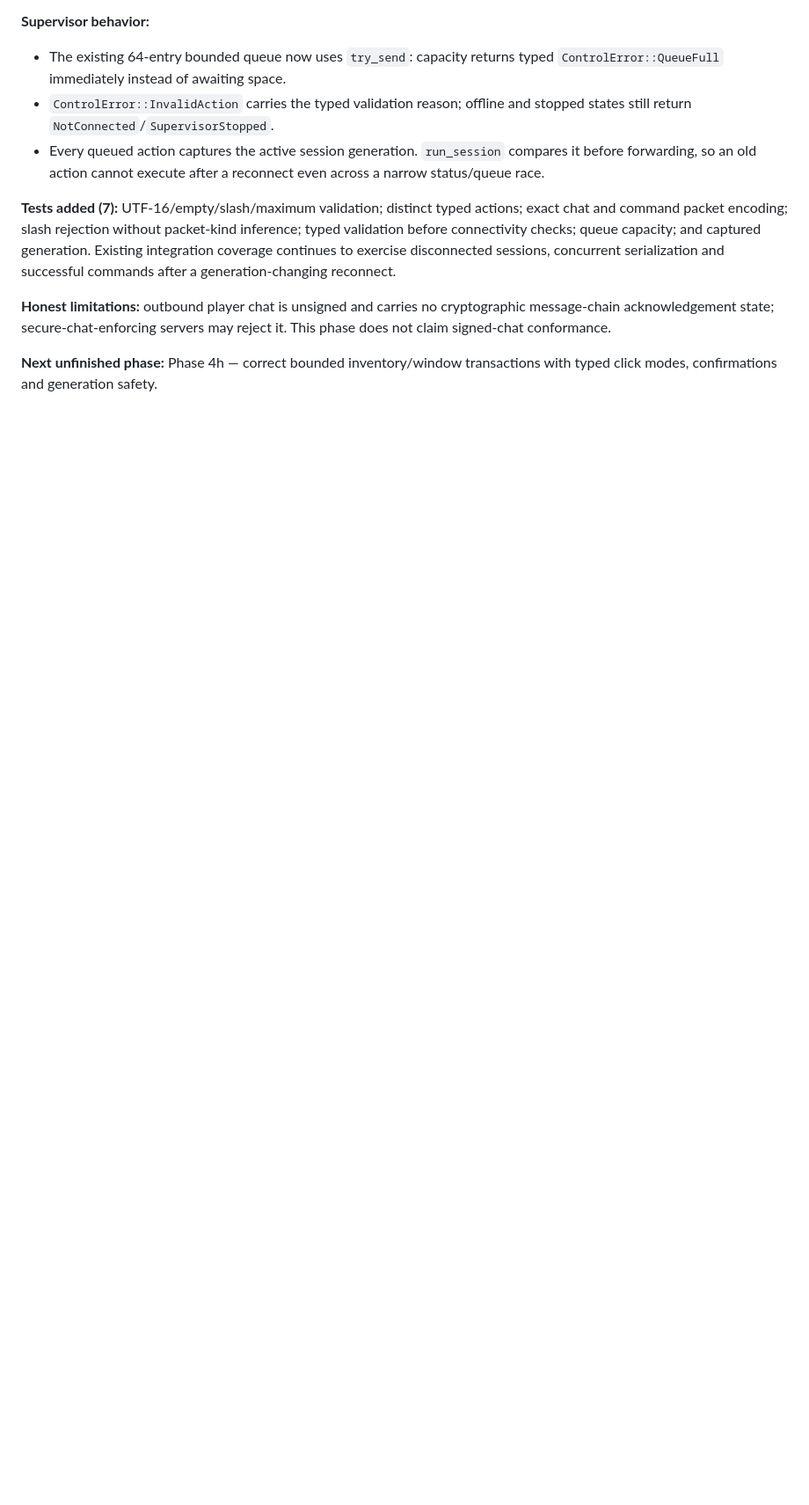
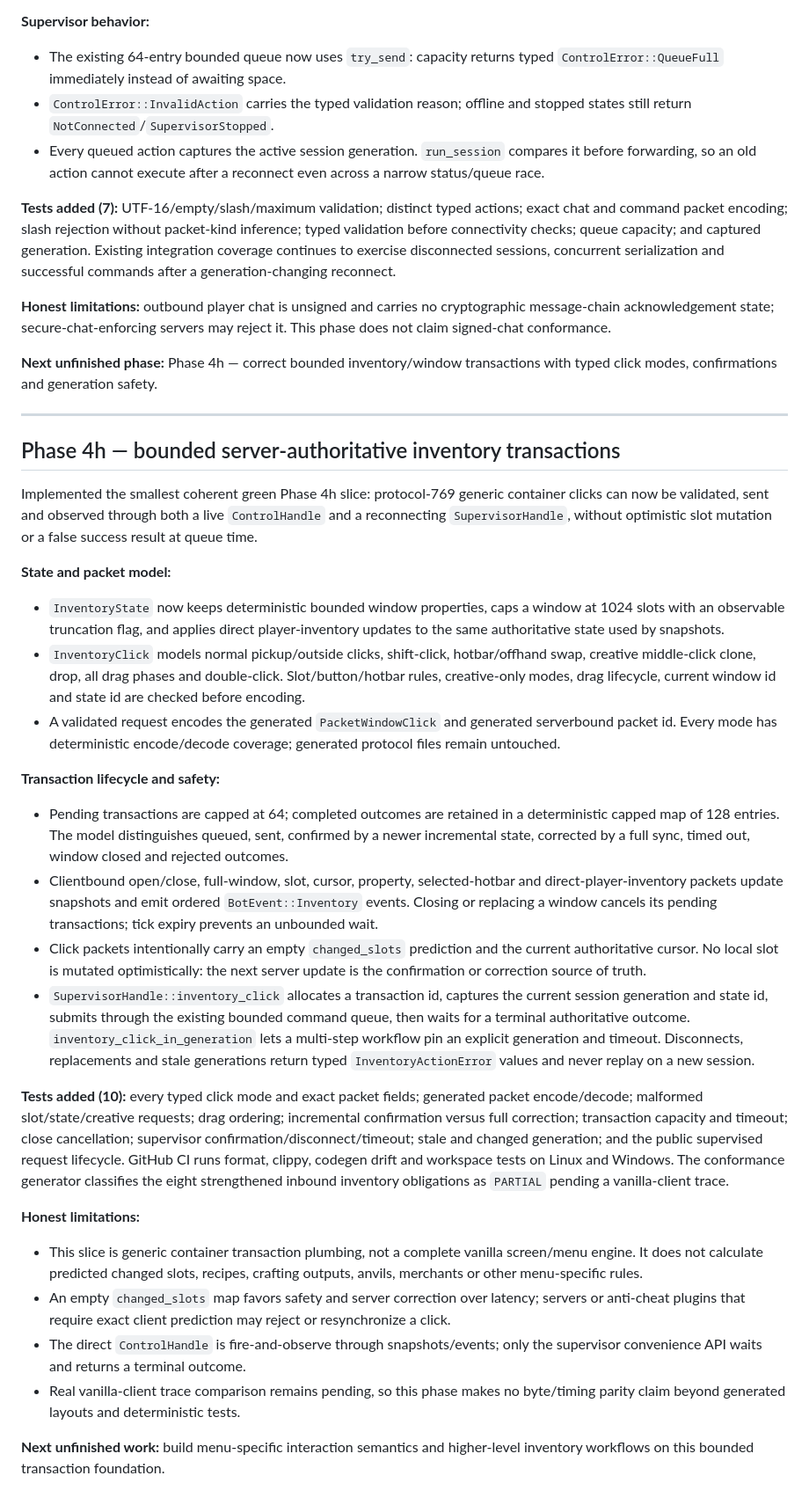
Before and after one commit to kubsoon123/Minerider, a Markdown page: docs/progress.md, the part around the change. Shown at 88% size. Rendered like a GitHub page; blank space fills up the shorter version.

```diff
--- a/docs/progress.md
+++ b/docs/progress.md
@@ -1575,3 +1575,67 @@ servers may reject it. This phase does not claim signed-chat conformance.
 
 **Next unfinished phase:** Phase 4h — correct bounded inventory/window
 transactions with typed click modes, confirmations and generation safety.
+
+---
+
+## Phase 4h — bounded server-authoritative inventory transactions
+
+Implemented the smallest coherent green Phase 4h slice: protocol-769 generic
+container clicks can now be validated, sent and observed through both a live
+`ControlHandle` and a reconnecting `SupervisorHandle`, without optimistic
+slot mutation or a false success result at queue time.
+
+**State and packet model:**
+- `InventoryState` now keeps deterministic bounded window properties, caps a
+  window at 1024 slots with an observable truncation flag, and applies direct
+  player-inventory updates to the same authoritative state used by snapshots.
+- `InventoryClick` models normal pickup/outside clicks, shift-click,
+  hotbar/offhand swap, creative middle-click clone, drop, all drag phases and
+  double-click. Slot/button/hotbar rules, creative-only modes, drag lifecycle,
+  current window id and state id are checked before encoding.
+- A validated request encodes the generated `PacketWindowClick` and generated
+  serverbound packet id. Every mode has deterministic encode/decode coverage;
+  generated protocol files remain untouched.
+
+**Transaction lifecycle and safety:**
+- Pending transactions are capped at 64; completed outcomes are retained in a
+  deterministic capped map of 128 entries. The model distinguishes queued,
+  sent, confirmed by a newer incremental state, corrected by a full sync,
+  timed out, window closed and rejected outcomes.
+- Clientbound open/close, full-window, slot, cursor, property, selected-hotbar
+  and direct-player-inventory packets update snapshots and emit ordered
+  `BotEvent::Inventory` events. Closing or replacing a window cancels its
+  pending transactions; tick expiry prevents an unbounded wait.
+- Click packets intentionally carry an empty `changed_slots` prediction and
+  the current authoritative cursor. No local slot is mutated optimistically:
+  the next server update is the confirmation or correction source of truth.
+- `SupervisorHandle::inventory_click` allocates a transaction id, captures the
+  current session generation and state id, submits through the existing
+  bounded command queue, then waits for a terminal authoritative outcome.
+  `inventory_click_in_generation` lets a multi-step workflow pin an explicit
+  generation and timeout. Disconnects, replacements and stale generations
+  return typed `InventoryActionError` values and never replay on a new session.
+
+**Tests added (10):** every typed click mode and exact packet fields; generated
+packet encode/decode; malformed slot/state/creative requests; drag ordering;
+incremental confirmation versus full correction; transaction capacity and
+timeout; close cancellation; supervisor confirmation/disconnect/timeout;
+stale and changed generation; and the public supervised request lifecycle.
+GitHub CI runs format, clippy, codegen drift and workspace tests on Linux and
+Windows. The conformance generator classifies the eight strengthened inbound
+inventory obligations as `PARTIAL` pending a vanilla-client trace.
+
+**Honest limitations:**
+- This slice is generic container transaction plumbing, not a complete
+  vanilla screen/menu engine. It does not calculate predicted changed slots,
+  recipes, crafting outputs, anvils, merchants or other menu-specific rules.
+- An empty `changed_slots` map favors safety and server correction over
+  latency; servers or anti-cheat plugins that require exact client prediction
+  may reject or resynchronize a click.
+- The direct `ControlHandle` is fire-and-observe through snapshots/events;
+  only the supervisor convenience API waits and returns a terminal outcome.
+- Real vanilla-client trace comparison remains pending, so this phase makes no
+  byte/timing parity claim beyond generated layouts and deterministic tests.
+
+**Next unfinished work:** build menu-specific interaction semantics and
+higher-level inventory workflows on this bounded transaction foundation.
```
Also changed, not shown: README.md (+12 -5 lines), docs/lua_design.md (+15 -9 lines).
